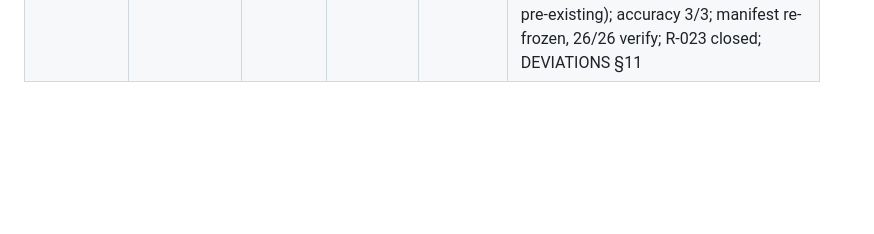
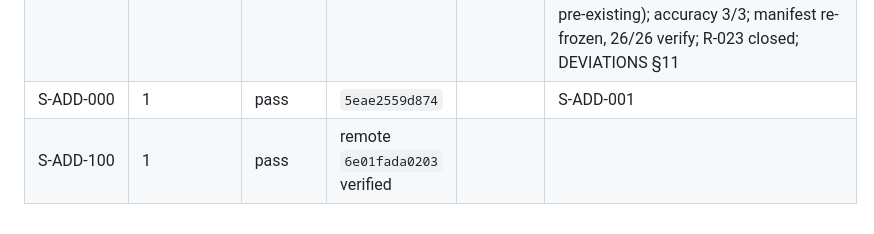
Before and after one commit to qualitycoding/audio-to-midi, a Markdown page: EXECUTION_LOG.md, the part around the change. GitHub-like rendering; blank space fills up the shorter version.

```diff
--- a/EXECUTION_LOG.md
+++ b/EXECUTION_LOG.md
@@ -38,3 +38,5 @@ a lesson, see lessons/)
 | 2026-11-01T05:03Z | G-004 push: knowledge | 2 | pass | — | 18/25 generated K-items dropped as already-curated duplicates; 7 new filed (3 new subjects; tfjs/nodejs tag remap to store vocabulary); schema+index OK; attempt 1 transport timeout, attempt 2 @89da6c7; ls-remote verified; DEVIATIONS §10 |
 | 2026-11-01T05:25Z | R-023 human decision | 1 | pass | — | human approved option (b): unfreeze-and-extend tests/e2e/perf.spec.ts |
 | 2026-11-01T05:28Z | D-037 amendment | 1 | pass | — | TEST_CHALLENGE.md (DR-10); spec amended (click play → poll startLatencyMs → stop → bench; desktop asserts > 0); tsc+build clean; unit 87/88 (T-006 XSD xmllint env-block, pre-existing); accuracy 3/3; manifest re-frozen, 26/26 verify; R-023 closed; DEVIATIONS §11 |
+| S-ADD-000 | 1 | pass | `5eae2559d874` || S-ADD-001 | 1 | pass | `96cc75ec3990` || S-ADD-060 | 1 | pass | `6e01fada0203` || S-ADD-070 | 1 | pass | `6e01fada0203` || S-ADD-080 | 1 | pass | `6e01fada0203` || S-ADD-090 | 1 | pass | verifier run below |
+| S-ADD-100 | 1 | pass | remote `6e01fada0203` verified |
```
Also changed, not shown: ADDENDUM-RETROSPECTIVE.md (added, +28 -0 lines), ADDENDUM-V3.9-STATUS.md (added, +22 -0 lines).
